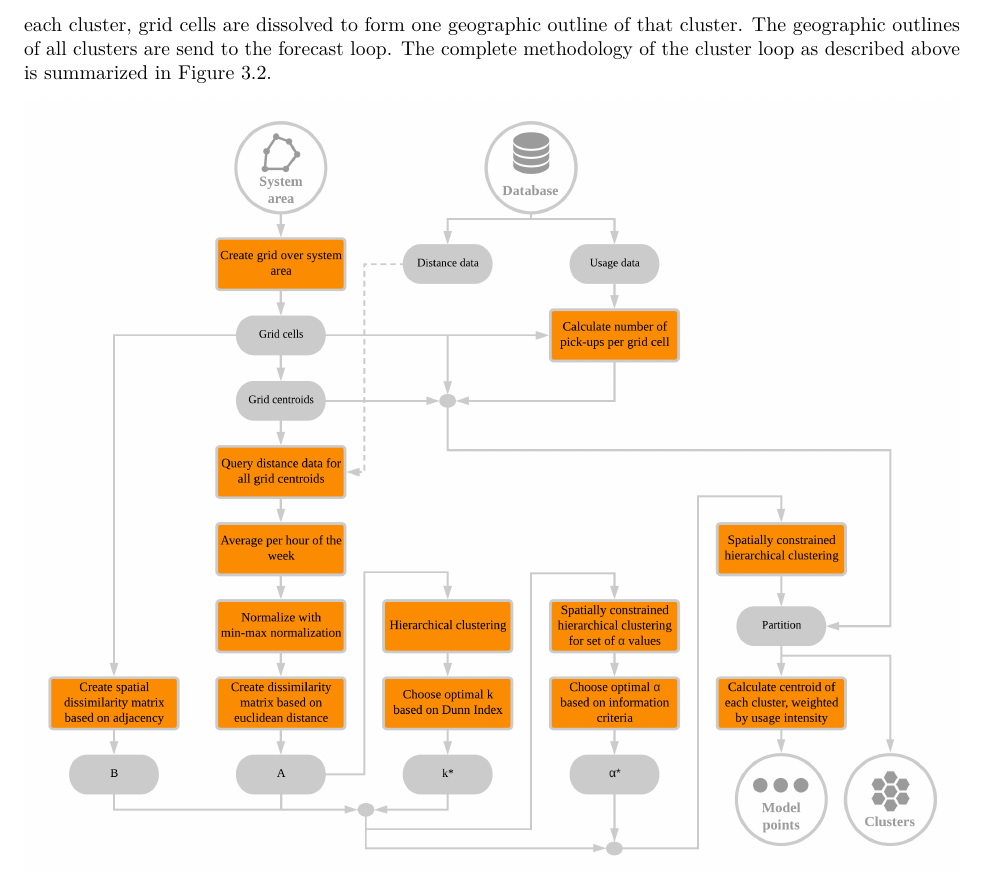
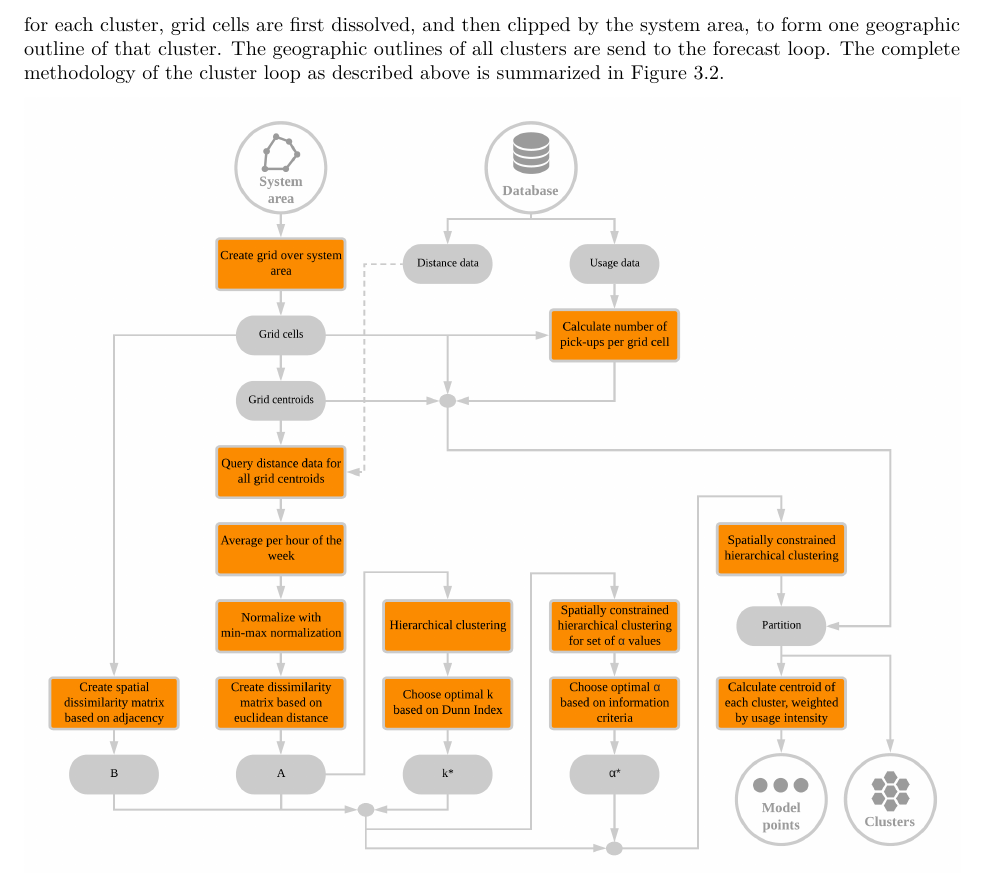
Before and after one commit to luukvdmeer/msc-thesis, an R Markdown document (Document/Ch3_System_Architecture.Rmd): part of page 6 of 10, cut at the place of the change. Rendered offline with R 4.5, knitr and Pandoc, then LaTeX, with nearby package versions.

Commit message:
Updated chapter 3

````diff
--- a/Document/Ch3_System_Architecture.Rmd
+++ b/Document/Ch3_System_Architecture.Rmd
@@ -112,7 +112,7 @@ $$ \lambda^{*} = \frac{\sum_{i=1}^{m} \lambda_{i} \times p_{i}}{\sum_{i=1}^{m} p
 
 Where $\phi^{*}$ and $\lambda^{*}$ are respectively the weighted average latitude and the weighted average longitude of the cluster, $\phi_i$ and $\lambda_{i}$ are respectively the latitude and longitude of the $i_{th}$ grid cell centroid in the cluster, $p_{i}$ is the number of pick-ups in the $i_{th}$ grid cell in the cluster, and $m$ is the total number of grid cells in the cluster.
 
-The combination {$\phi^{*}, \lambda^{*}$} forms the coordinate pair of the weighted centroid of the cluster. Because of the spatial constraint in the hierarchical clustering procedure, the clusters should be more or less contiguous, and the weighted centroid will effectively be located inside its corresponding cluster. This weighted centroid is then chosen to be the model point of that cluster. In this way, a model point is a cluster centroid which is dragged towards the areas where the usage intensity of the bike sharing system is higher, and where accurate forecasts are thus more important. The model points of all clusters are send to the model loop. Finally, for each cluster, grid cells are dissolved to form one geographic outline of that cluster. The geographic outlines of all clusters are send to the forecast loop. The complete methodology of the cluster loop as described above is summarized in Figure 3.2.
+The combination {$\phi^{*}, \lambda^{*}$} forms the coordinate pair of the weighted centroid of the cluster. Because of the spatial constraint in the hierarchical clustering procedure, the clusters should be more or less contiguous, and the weighted centroid will effectively be located inside its corresponding cluster. This weighted centroid is then chosen to be the model point of that cluster. In this way, a model point is a cluster centroid which is dragged towards the areas where the usage intensity of the bike sharing system is higher, and where accurate forecasts are thus more important. The model points of all clusters are send to the model loop. Finally, for each cluster, grid cells are first dissolved, and then clipped by the system area, to form one geographic outline of that cluster. The geographic outlines of all clusters are send to the forecast loop. The complete methodology of the cluster loop as described above is summarized in Figure 3.2.
 
 ```{r clusterloop}
 knitr::include_graphics('Figures/Clusterloop.png')
````
Also changed, not shown: Document/Ch3_System_Architecture.pdf.
